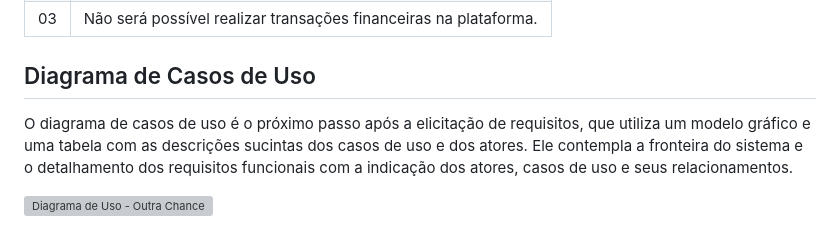
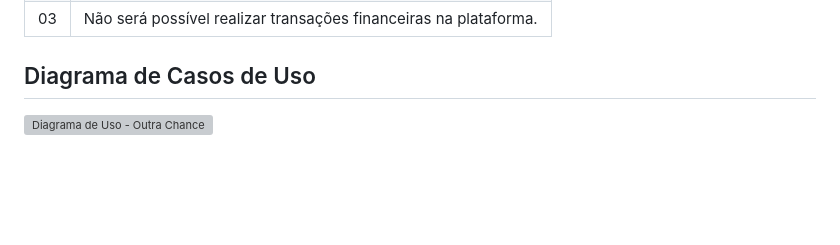
Before and after one commit to ICEI-PUC-Minas-PMV-ADS/pmv-ads-2023-2-e2-proj-int-t11-pmv-ads-2023-2-e2-proj-int-t11-grupo3, a Markdown page: docs/02-Especificação do Projeto.md, the part around the change. Rendered like a GitHub page; blank space fills up the shorter version; grey boxes are pictures that could not be loaded.

```diff
--- a/docs/02-Especificação do Projeto.md
+++ b/docs/02-Especificação do Projeto.md
@@ -75,6 +75,4 @@ O projeto está restrito pelos itens apresentados na tabela a seguir.
 
 ## Diagrama de Casos de Uso
 
-O diagrama de casos de uso é o próximo passo após a elicitação de requisitos, que utiliza um modelo gráfico e uma tabela com as descrições sucintas dos casos de uso e dos atores. Ele contempla a fronteira do sistema e o detalhamento dos requisitos funcionais com a indicação dos atores, casos de uso e seus relacionamentos.
-
 ![Diagrama de Uso - Outra Chance](https://github.com/ICEI-PUC-Minas-PMV-ADS/pmv-ads-2023-2-e2-proj-int-t11-pmv-ads-2023-2-e2-proj-int-t11-grupo3/assets/126190493/0ae734ca-bfd8-4bb0-bb6e-b754b5b8cd47)
```
